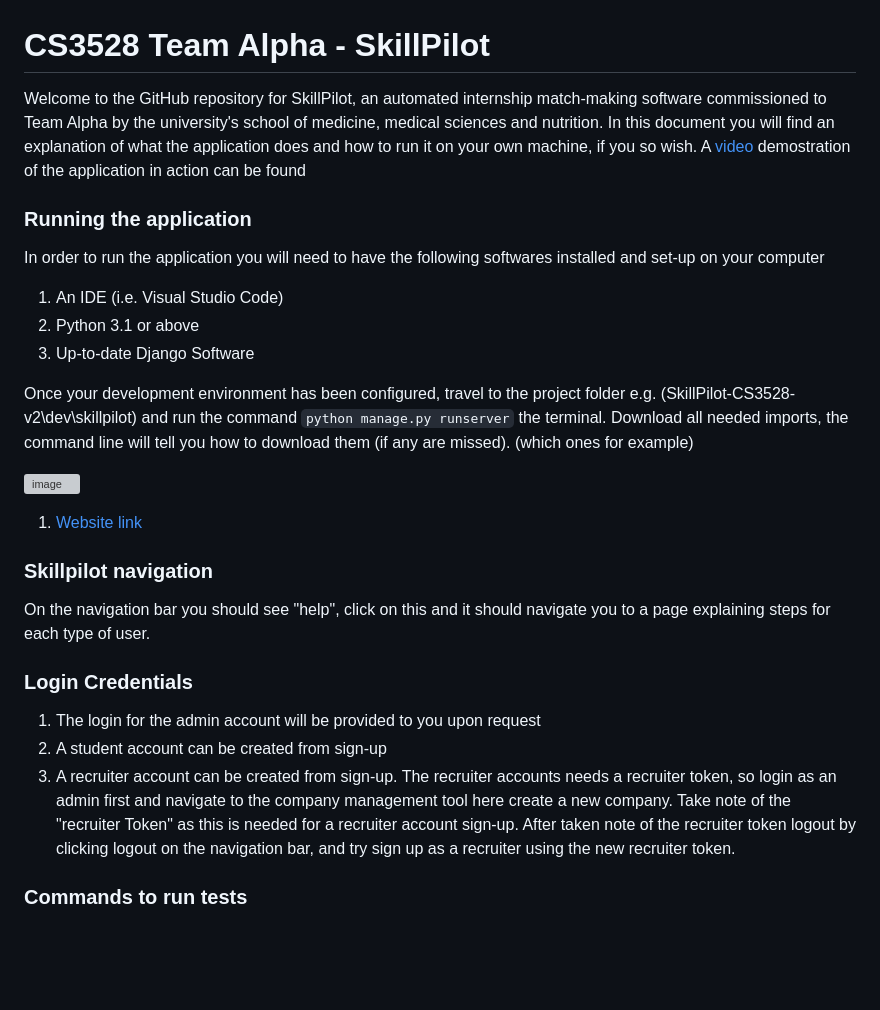
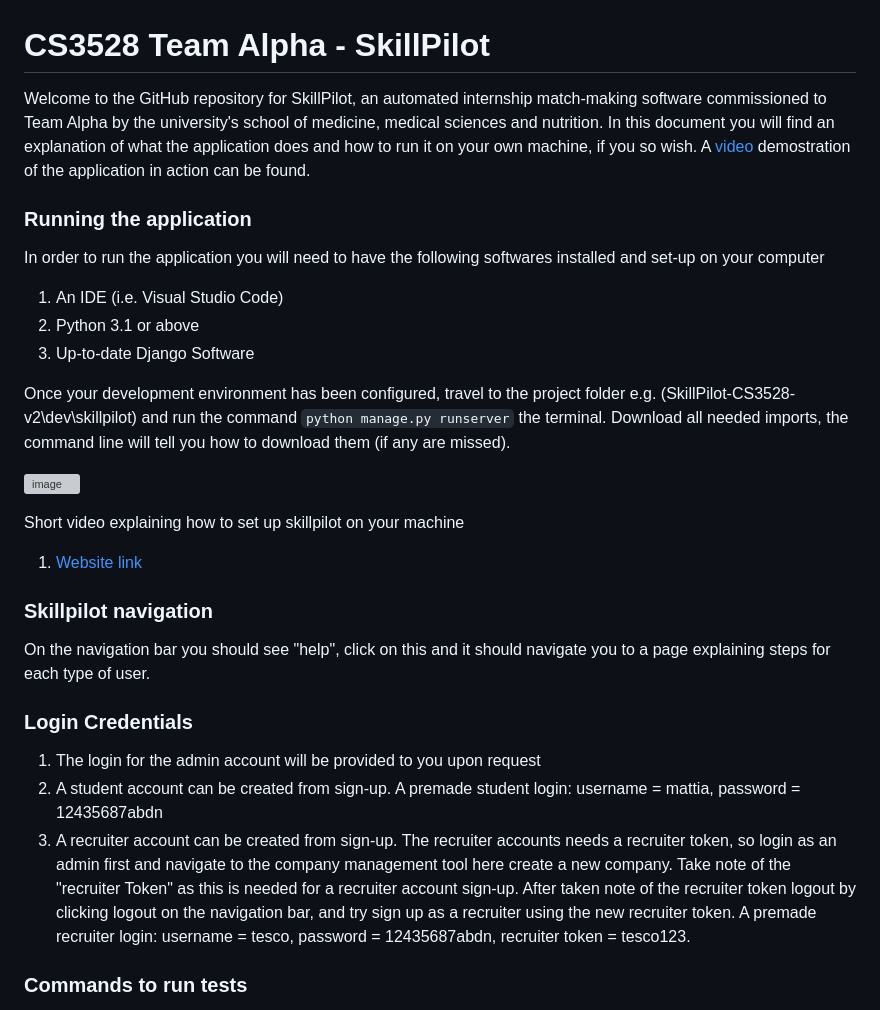
Before and after one commit to cs3028-alpha-team/SkillPilot-CS3528-v2, a Markdown page: README.md, the part around the change. Drawn GitHub-style; blank space fills up the shorter version; grey boxes are pictures that could not be loaded.

````diff
--- a/README.md
+++ b/README.md
@@ -1,5 +1,5 @@
 # CS3528 Team Alpha - SkillPilot
-Welcome to the GitHub repository for SkillPilot, an automated internship match-making software commissioned to Team Alpha by the university's school of medicine, medical sciences and nutrition. In this document you will find an explanation of what the application does and how to run it on your own machine, if you so wish. A [video](https://www.youtube.com/watch?v=YOUR_VIDEO_ID) demostration of the application in action can be found
+Welcome to the GitHub repository for SkillPilot, an automated internship match-making software commissioned to Team Alpha by the university's school of medicine, medical sciences and nutrition. In this document you will find an explanation of what the application does and how to run it on your own machine, if you so wish. A [video](https://www.youtube.com/watch?v=YOUR_VIDEO_ID) demostration of the application in action can be found.
 
 ### Running the application
 In order to run the application you will need to have the following softwares installed and set-up on your computer
@@ -7,18 +7,20 @@ In order to run the application you will need to have the following softwares in
 2. Python 3.1 or above
 3. Up-to-date Django Software
 
-Once your development environment has been configured, travel to the project folder e.g. (SkillPilot-CS3528-v2\dev\skillpilot) and run the command ```python manage.py runserver``` the terminal. Download all needed imports, the command line will tell you how to download them (if any are missed). (which ones for example)
+Once your development environment has been configured, travel to the project folder e.g. (SkillPilot-CS3528-v2\dev\skillpilot) and run the command ```python manage.py runserver``` the terminal. Download all needed imports, the command line will tell you how to download them (if any are missed).
 
 ![image](https://github.com/cs3028-alpha-team/SkillPilot-CS3528-v2/assets/114080696/7a1a22f1-4423-405d-8325-924def412414)
 
+Short video explaining how to set up skillpilot on your machine
 1. [Website link](https://www.youtube.com/watch?v=YOUR_VIDEO_ID)
+
 ### Skillpilot navigation
 On the navigation bar you should see "help", click on this and it should navigate you to a page explaining steps for each type of user.
 
 ### Login Credentials
 1. The login for the admin account will be provided to you upon request
-2. A student account can be created from sign-up
-3. A recruiter account can be created from sign-up. The recruiter accounts needs a recruiter token, so login as an admin first and navigate to the company management tool here create a new company. Take note of the "recruiter Token" as this is needed for a recruiter account sign-up. After taken note of the recruiter token logout by clicking logout on the navigation bar, and try sign up as a recruiter using the new recruiter token.
+2. A student account can be created from sign-up. A premade student login: username = mattia, password = 12435687abdn
+3. A recruiter account can be created from sign-up. The recruiter accounts needs a recruiter token, so login as an admin first and navigate to the company management tool here create a new company. Take note of the "recruiter Token" as this is needed for a recruiter account sign-up. After taken note of the recruiter token logout by clicking logout on the navigation bar, and try sign up as a recruiter using the new recruiter token. A premade recruiter login: username = tesco, password = 12435687abdn, recruiter token = tesco123.
 
 ### Commands to run tests
 To run the tests navigate to the project folder and run the command ```python manage.py test > test_log.txt 2>&1```. After running the command a test_log.txt should be created navigate to see the result.
````
